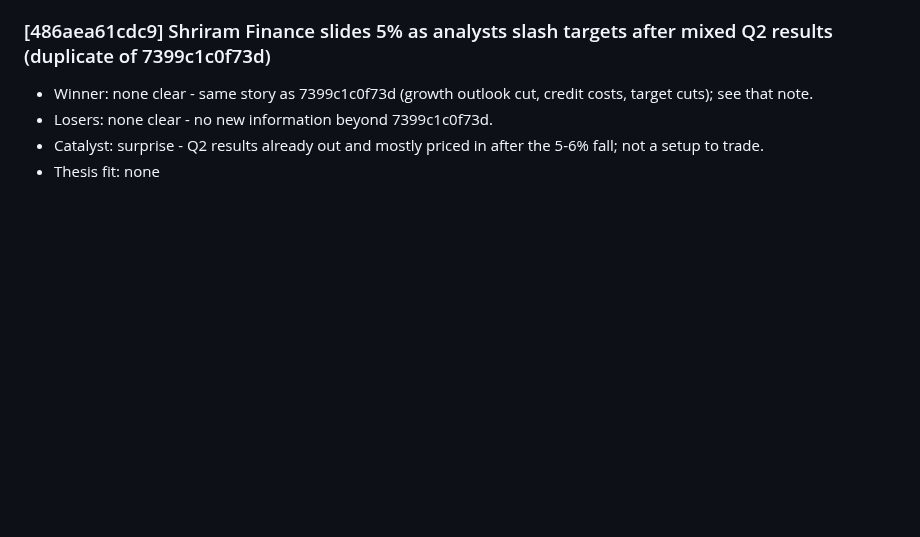
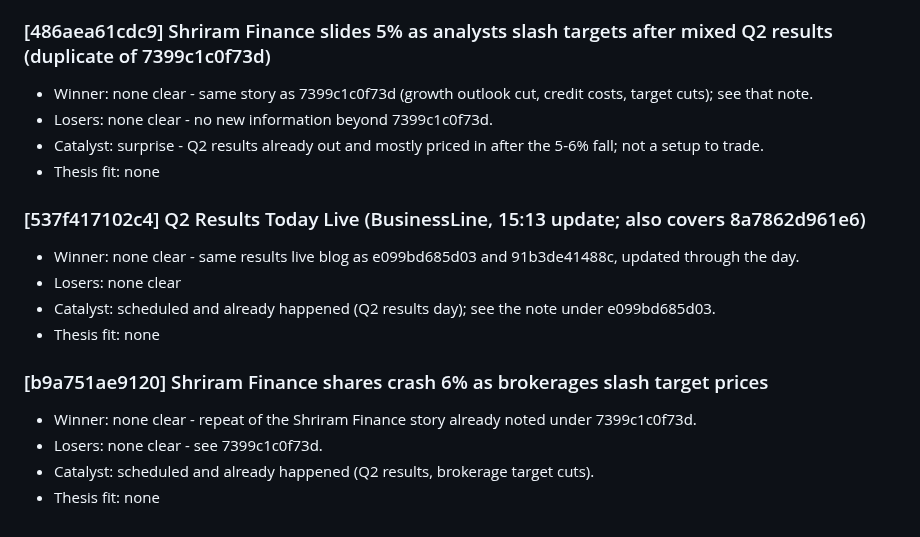
Before and after one commit to AmitJoshiAI/PaperTrade, a Markdown page: alerts/notes/2026-10-26.md, the part around the change. Drawn GitHub-style; blank space fills up the shorter version.

Commit message:
scanner notes 2026-10-26 15:50 IST

```diff
--- a/alerts/notes/2026-10-26.md
+++ b/alerts/notes/2026-10-26.md
@@ -80,3 +80,15 @@
 - Losers: none clear - no new information beyond 7399c1c0f73d.
 - Catalyst: surprise - Q2 results already out and mostly priced in after the 5-6% fall; not a setup to trade.
 - Thesis fit: none
+
+### [537f417102c4] Q2 Results Today Live (BusinessLine, 15:13 update; also covers 8a7862d961e6)
+- Winner: none clear - same results live blog as e099bd685d03 and 91b3de41488c, updated through the day.
+- Losers: none clear
+- Catalyst: scheduled and already happened (Q2 results day); see the note under e099bd685d03.
+- Thesis fit: none
+
+### [b9a751ae9120] Shriram Finance shares crash 6% as brokerages slash target prices
+- Winner: none clear - repeat of the Shriram Finance story already noted under 7399c1c0f73d.
+- Losers: none clear - see 7399c1c0f73d.
+- Catalyst: scheduled and already happened (Q2 results, brokerage target cuts).
+- Thesis fit: none
```
